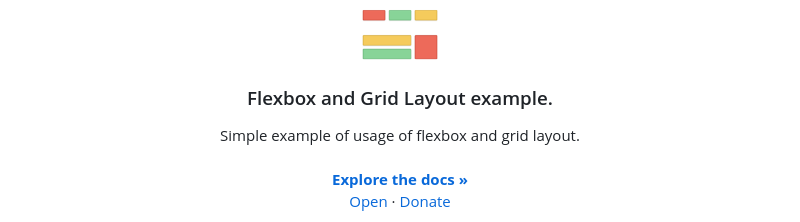
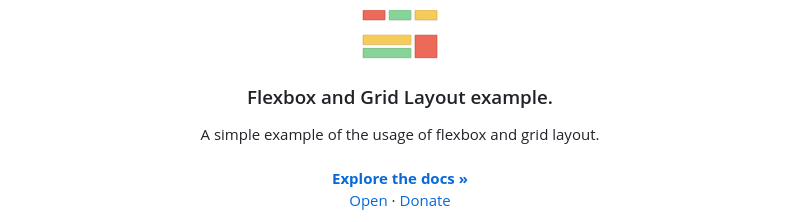
Before and after one commit to rinaldilucas/flexbox-grid-example, a Markdown page: README.md, the part around the change printed below. Rendered like a GitHub page.

```diff
--- a/README.md
+++ b/README.md
@@ -15,7 +15,7 @@
   <h3 align="center">Flexbox and Grid Layout example.</h3>
 
   <p align="center">
-    Simple example of usage of flexbox and grid layout.
+    A simple example of the usage of flexbox and grid layout.
     <br />
     <br />
     <a href="https://github.com/rinaldilucas/flexbox-grid-example"><strong>Explore the docs »</strong></a>
```
Also changed, not shown: other parts of README.md (+2 -2 lines).
